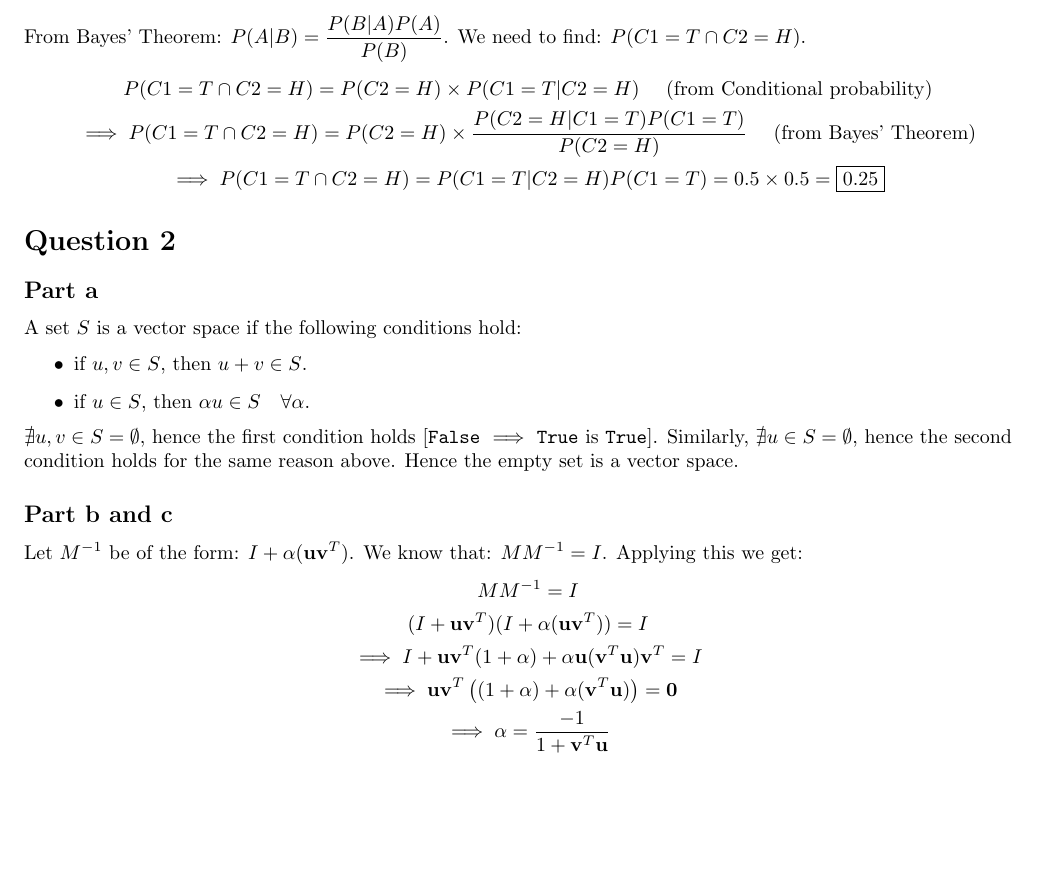
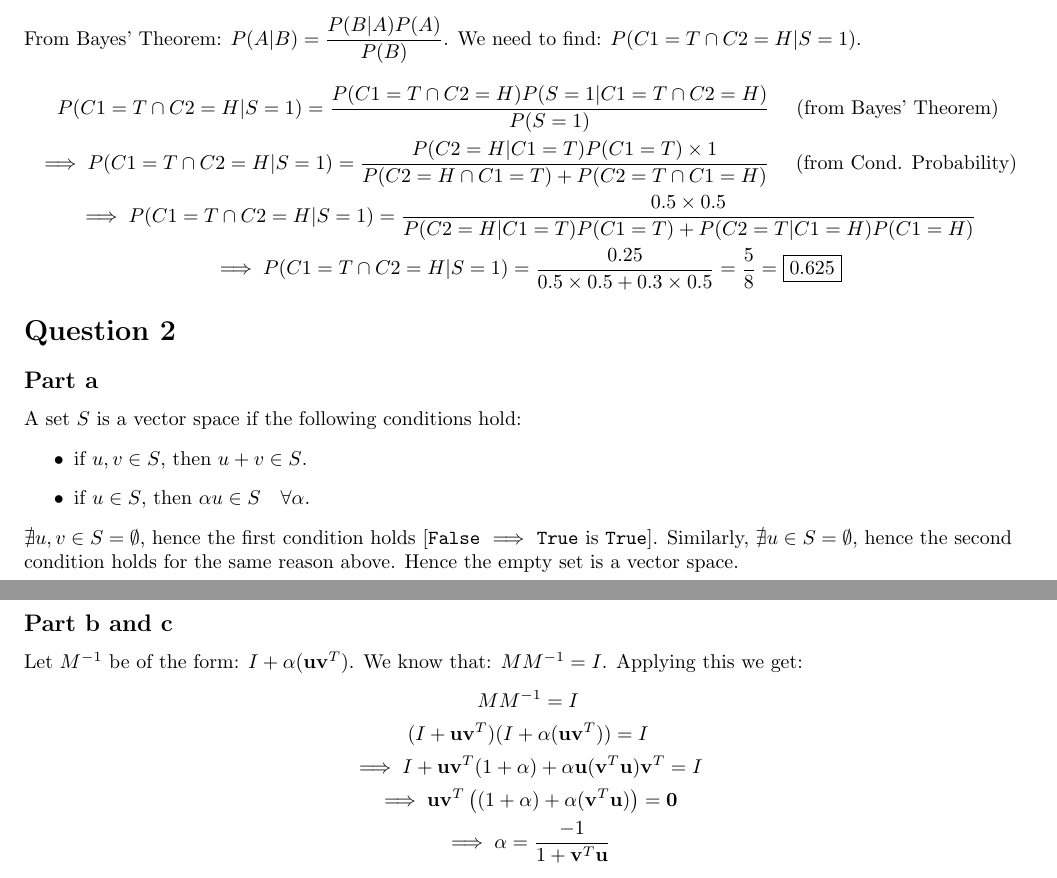
Before and after one commit to vishwakftw/CS6510-AML, a LaTeX problem sheet (Assignment-1/Solutions-Assgn1.tex): part of page 1 of 5 before the commit and two parts of pages 1 and 2 of 6 after it, the two joined at a grey line, cut so that both start at the same text, the shorter picture padded with empty space. Compiled offline with pdfLaTeX.

Commit message:
Assignment 1 update 6

```diff
--- a/Assignment-1/Solutions-Assgn1.tex
+++ b/Assignment-1/Solutions-Assgn1.tex
@@ -33,11 +33,12 @@ Listing down the information from the question:
 \end{tabular}
 \end{center}
 
-From Bayes' Theorem: \(P(A | B) = \displaystyle \frac{P(B | A) P(A)}{P(B)}\). We need to find: \(P(C1 = T \cap C2 = H)\).
+From Bayes' Theorem: \(P(A | B) = \displaystyle \frac{P(B | A) P(A)}{P(B)}\). We need to find: \(P(C1 = T \cap C2 = H | S = 1)\).
 \begin{gather*}
-P(C1 = T \cap C2 = H) = P(C2 = H) \times P(C1 = T | C2 = H) \quad \text{ (from Conditional probability)} \\
-\implies P(C1 = T \cap C2 = H) = P(C2 = H) \times \displaystyle \frac{P(C2 = H | C1 = T) P(C1 = T)}{P(C2 = H)} \quad \text{ (from Bayes' Theorem)}\\
-\implies P(C1 = T \cap C2 = H) = P(C1 = T | C2 = H) P(C1 = T) = 0.5 \times 0.5 = \boxed{0.25}
+\displaystyle P(C1 = T \cap C2 = H | S = 1) = \frac{P(C1 = T \cap C2 = H) P(S = 1 | C1 = T \cap C2 = H)}{P(S = 1)} \quad \text{ (from Bayes' Theorem)} \\
+\implies \displaystyle P(C1 = T \cap C2 = H | S = 1) = \frac{P(C2 = H | C1 = T) P(C1 = T) \times 1}{P(C2 = H \cap C1 = T) + P(C2 = T \cap C1 = H)} \quad \text{ (from Cond. Probability)} \\
+\implies \displaystyle P(C1 = T \cap C2 = H | S = 1) = \frac{0.5 \times 0.5}{P(C2 = H | C1 = T) P(C1 = T) + P(C2 = T | C1 = H) P(C1 = H)} \\
+\implies \displaystyle P(C1 = T \cap C2 = H | S = 1) = \frac{0.25}{0.5 \times 0.5 + 0.3 \times 0.5} = \frac{5}{8} = \boxed{0.625}
 \end{gather*}
 \end{flushleft}
 
```
